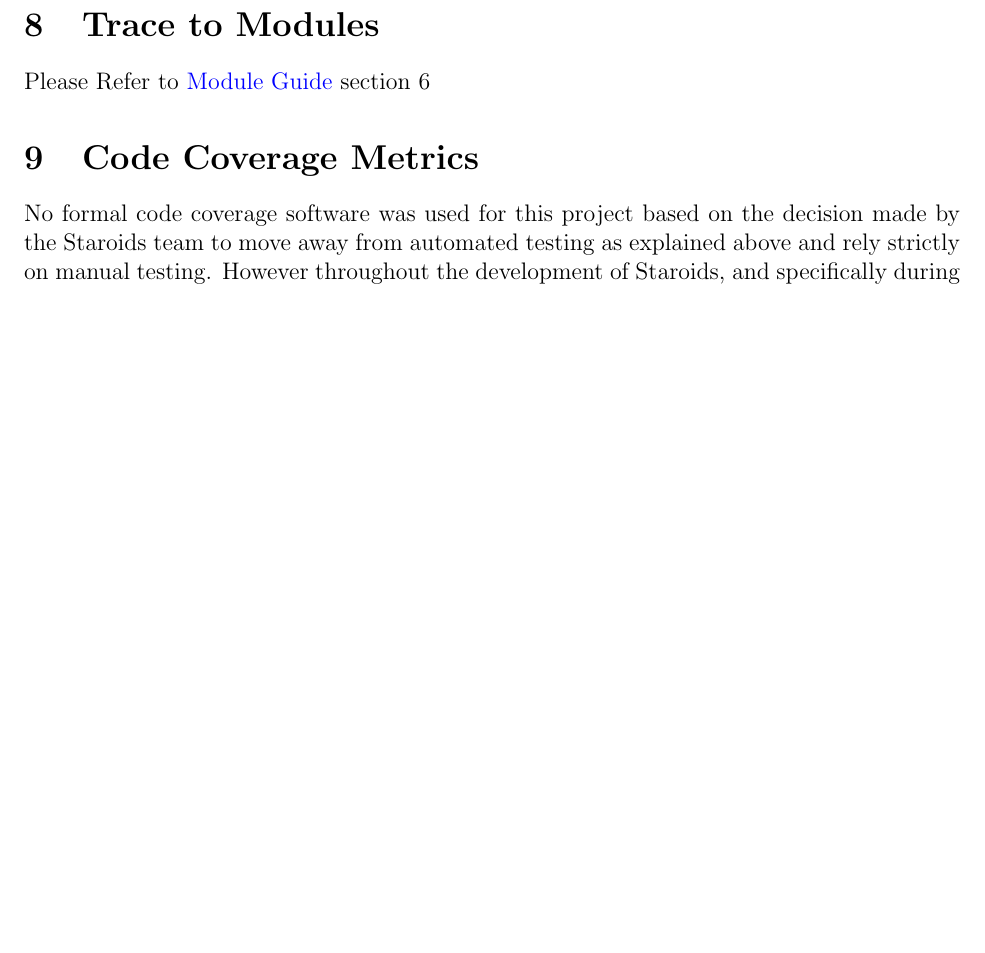
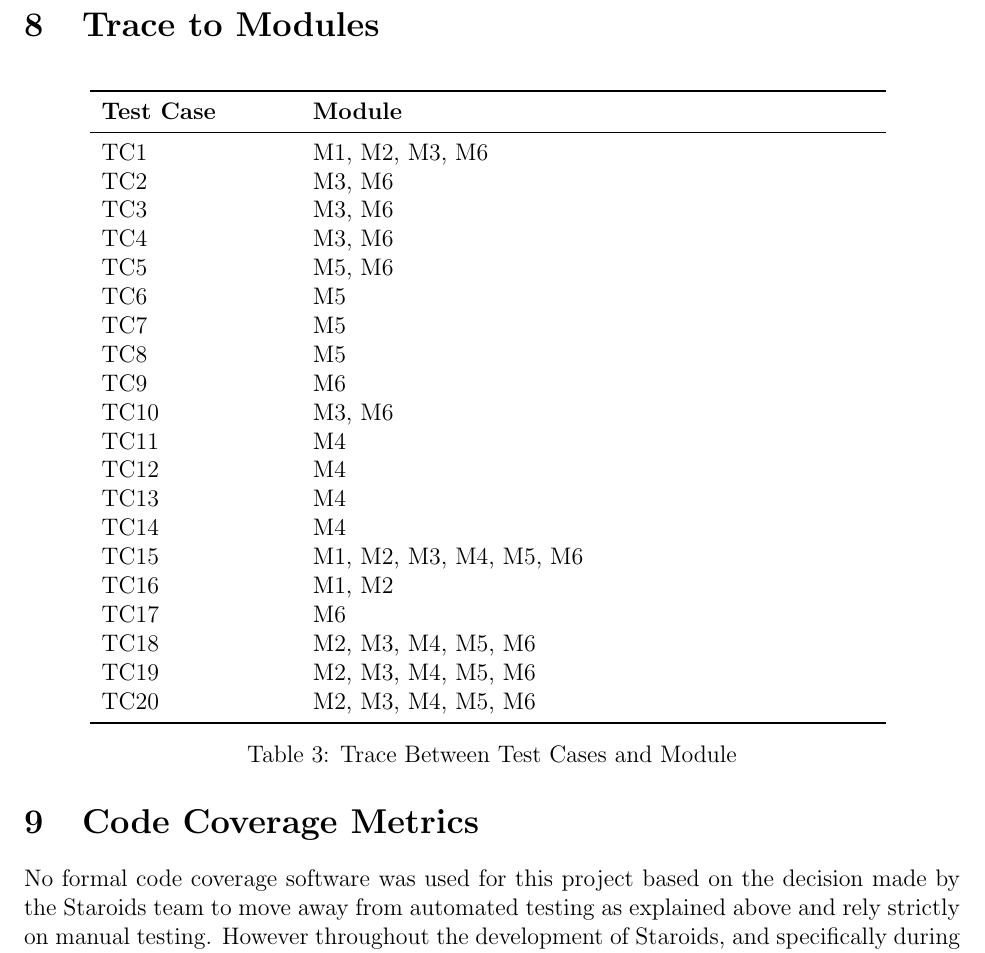
Before and after one commit to momaji/Staroids, a LaTeX document (Doc/TestReport/TestReport.tex): part of page 10 of 11, cut so that both start at the same text, the shorter picture padded with empty space. Compiled offline with pdfLaTeX.

Commit message:
Added trace matrix for test cases to modules

```diff
--- a/Doc/TestReport/TestReport.tex
+++ b/Doc/TestReport/TestReport.tex
@@ -200,8 +200,41 @@ TC20 & NF13, NF14, NF16, NF17, NF18, NF19\\
 \end{table}
 
 \section{Trace to Modules}
-%put in diagram from testplan/mis
-Please Refer to \href{https://gitlab.cas.mcmaster.ca/nagyj2/Staroids/blob/master/Doc/Design/MG/MG.pdf}{Module Guide} section 6
+
+\begin{table}[H]
+\centering
+\begin{tabular}{p{0.2\textwidth} p{0.6\textwidth}}
+\toprule
+\textbf{Test Case} & \textbf{Module}\\
+\midrule
+%Functional Focus
+TC1  & M1, M2, M3, M6\\
+TC2  & M3, M6\\
+TC3  & M3, M6\\
+TC4  & M3, M6\\
+TC5  & M5, M6\\
+TC6  & M5\\
+TC7  & M5\\
+TC8  & M5\\
+TC9  & M6\\
+TC10 & M3, M6\\
+TC11 & M4\\
+TC12 & M4\\
+TC13 & M4\\
+TC14 & M4\\
+%Non-Functional and Proof of Concept Focus
+TC15 & M1, M2, M3, M4, M5, M6\\
+TC16 & M1, M2\\
+TC17 & M6\\
+TC18 & M2, M3, M4, M5, M6\\
+TC19 & M2, M3, M4, M5, M6\\
+TC20 & M2, M3, M4, M5, M6\\
+
+\bottomrule
+\end{tabular}
+\caption{Trace Between Test Cases and Module}
+\end{table}
+
 \section{Code Coverage Metrics}
 No formal code coverage software was used for this project based on the decision made by the Staroids team to move away from automated testing as explained above and rely strictly on manual testing. However throughout the development of Staroids, and specifically during the MIS portion, the Staroids team went through all individual functions, variables, objects and methods and either documented them if they were used or deleted them if they were not used. This helped increase the percentage of code covered in during testing. Also in conjunction with the MIS, each module method was determined to be a part of any particular test and the correct result of that test would verify that method worked.
 
```
Also changed, not shown: Doc/SRS/SRS.pdf, Doc/TestReport/TestReport.pdf, 4 other files.
